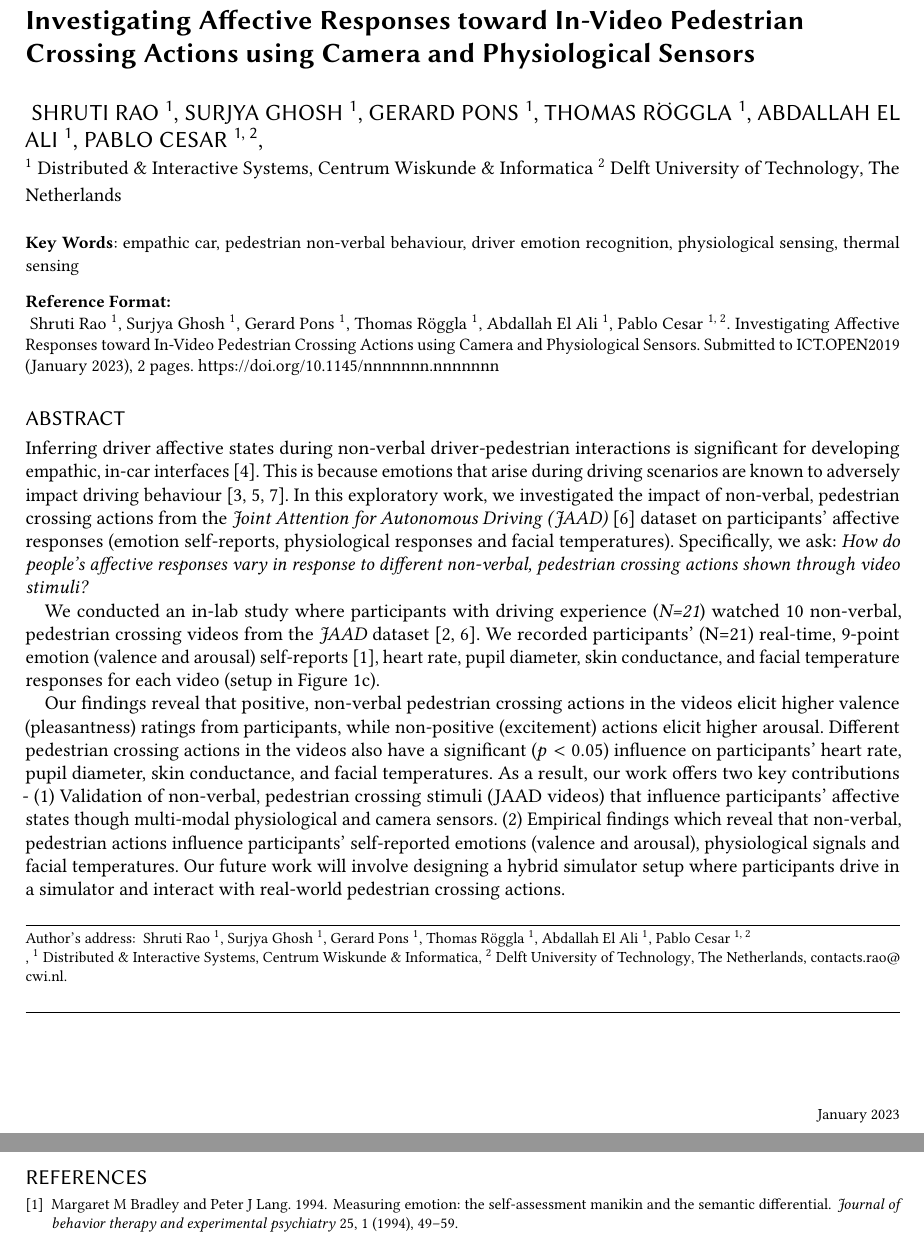
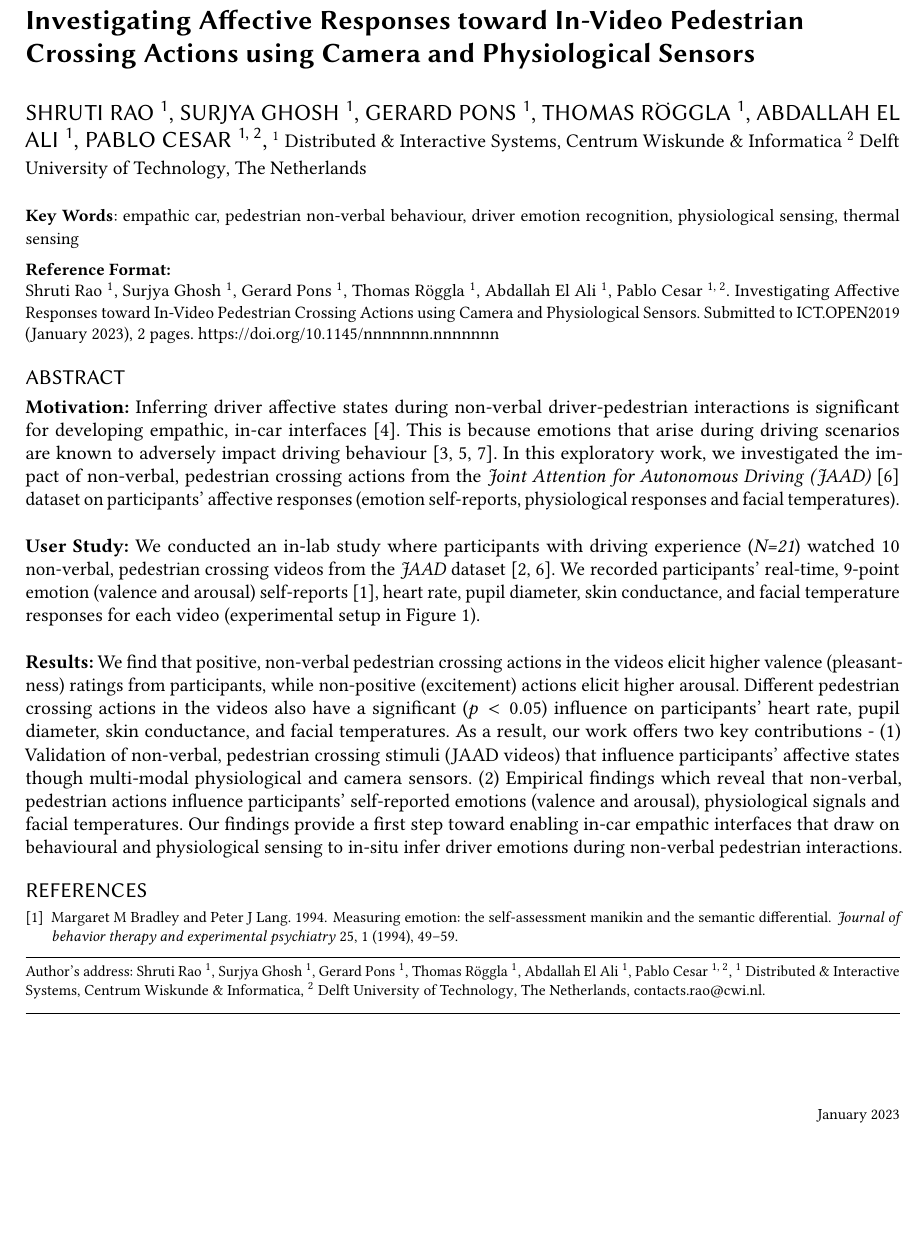
Before and after one commit to shrutirao94/ict-open-23-automotive, a LaTeX paper (ICT.open 2019 abstract_template/ictopen2019_abstract.tex): two parts of pages 1 and 2 of 2 before the commit and part of page 1 of 2 after it, the two joined at a grey line, cut so that both start at the same text, the shorter picture padded with empty space. Compiled offline with pdfLaTeX.

Commit message:
[EDIT] Updated Results and trimmed Introduction to fit word limit.

```diff
--- a/ICT.open 2019 abstract_template/ictopen2019_abstract.tex
+++ b/ICT.open 2019 abstract_template/ictopen2019_abstract.tex
@@ -75,15 +74,14 @@
 % Title portion
 \title{Investigating Affective Responses toward In-Video Pedestrian Crossing Actions using Camera and Physiological Sensors}
 
-\author{
-    Shruti Rao \textsuperscript{1},
+\author{Shruti Rao \textsuperscript{1},
     Surjya Ghosh \textsuperscript{1},
     Gerard Pons \textsuperscript{1},
     Thomas R\"{o}ggla \textsuperscript{1},
     Abdallah El Ali \textsuperscript{1},
     Pablo Cesar \textsuperscript{1, 2}}
 \affiliation{
-  \\\institution{\textsuperscript{1} Distributed \& Interactive Systems, Centrum Wiskunde \& Informatica}
+  \institution{\textsuperscript{1} Distributed \& Interactive Systems, Centrum Wiskunde \& Informatica}
   \institution{\textsuperscript{2} Delft University of Technology}
   \country{The Netherlands}}
 \email{contact s.rao@cwi.nl}
@@ -95,22 +93,18 @@
 \maketitle
 
 \section*{Abstract}
-% \textbf{Motivation:}
-Inferring driver affective states during non-verbal driver-pedestrian interactions is significant for developing empathic, in-car interfaces \cite{koch2021drivers}. This is because emotions that arise during driving scenarios are known to adversely impact driving behaviour \cite{2015:tf:jeon, sucha2017pedestrian, locken2019should}. In this exploratory work, we investigated the impact of non-verbal, pedestrian crossing actions from the \textit{Joint Attention for Autonomous Driving (JAAD)} \cite{2017:IV:rasouli} dataset on participants’  affective responses (emotion self-reports, physiological responses and facial temperatures). Specifically, we ask: \textit{How do people's affective responses vary in response to different non-verbal, pedestrian crossing actions shown through video stimuli?}
-
-We conducted an in-lab study where participants with driving experience (\textit{N=21}) watched $10$ non-verbal, pedestrian crossing videos from the \textit{JAAD} dataset \cite{2017:IV:rasouli, Ghosh2022}. We recorded participants' (N=21) real-time, 9-point emotion (valence and arousal) self-reports \cite{bradley1994measuring}, heart rate, pupil diameter, skin conductance, and facial temperature responses for each video (setup in Figure \ref{fig:validation_study_video_page}).
-
-Our findings reveal that positive, non-verbal pedestrian crossing actions in the videos elicit higher valence (pleasantness) ratings from participants, while non-positive (excitement) actions elicit higher arousal. Different pedestrian crossing actions in the videos also have a significant ($p<0.05$) influence on participants' heart rate, pupil diameter, skin conductance, and facial temperatures. As a result, our work offers two key contributions -  (1) Validation of non-verbal, pedestrian crossing stimuli (JAAD videos) that influence participants' affective states though multi-modal physiological and camera sensors. (2) Empirical findings which reveal that non-verbal, pedestrian actions influence participants' self-reported emotions (valence and arousal), physiological signals and facial temperatures. Our future work will involve designing a hybrid simulator setup where participants drive in a simulator and interact with real-world pedestrian crossing actions.
-
-% \textit{Empathic} cars that can identify driver emotions are receiving a growing interest from the automotive industry \footnote{https://www.theguardian.com/business/2018/jan/23/a-car-which-detects-emotions-how-driving-one-made-us-feel}\footnote{https://www.irishtimes.com/business/transport-and-tourism/researchers-developing-empathic-car-technology-1.3900701}. This is because emotions (particularly anger or stress) that arise during driving scenarios are known to adversely impact driving behaviour \cite{2015:tf:jeon}. While environmental and situational (traffic) factors have been considered for inferring drivers' emotional states \cite{2018:frontiers:habibovic, 2019:MTI:braun, jeon2016don}, non-verbal driver-pedestrian interaction which is often a source of negative driver emotion has received less attention \cite{zepf2019towards} . To investigate the influence of pedestrian non-verbal crossing actions, we adopted a controlled lab to collect participants' real-time, affective responses using using physiological and camera sensors. Specifically, we ask: \textit{How do people's affective responses vary in response to different non-verbal, pedestrian crossing actions shown through video stimuli?}
-% \\
+\textbf{Motivation:}
+Inferring driver affective states during non-verbal driver-pedestrian interactions is significant for developing empathic, in-car interfaces \cite{koch2021drivers}. This is because emotions that arise during driving scenarios are known to adversely impact driving behaviour \cite{2015:tf:jeon, sucha2017pedestrian, locken2019should}. In this exploratory work, we investigated the impact of non-verbal, pedestrian crossing actions from the \textit{Joint Attention for Autonomous Driving (JAAD)} \cite{2017:IV:rasouli} dataset on participants’  affective responses (emotion self-reports, physiological responses and facial temperatures).
+\\
+% Specifically, we ask: \textit{How do people's affective responses vary in response to different non-verbal, pedestrian crossing actions shown through video stimuli?}
 
 
-% \noindent \textbf{User Study:}
-% We conducted an in-lab study where participants with driving experience (\textit{N=21}) watched $10$ short videos of driving scenarios from the \textit{Joint Attention for Autonomous Driving (JAAD)} dataset \cite{2017:IV:rasouli, Ghosh2022}. These videos show pedestrians crossing the road and performing non-verbal actions towards the driver such as hand waving, nodding etc \cite{2016:arxiv:jaad}. For each video, participants rated pedestrian actions for valence and arousal using the 9-point discrete Self-Assessment Manikin (SAM) \cite{bradley1994measuring}. Additionally, participants' facial temperatures were recorded using a FLIR Duo Pro R camera. Participants' pupil dilation was captured using a Pupil Labs eye tracker, and physiological signals of heart rate and skin conductance were collected using an Empatica E4 wristband. Recruited participants \textit{(7f, 14m)} were between 22-64 years of age \textit{(M=32.4, SD=11.6)}, and comprised diverse cultural backgrounds (66\% European, 24\% Asian, and 10\% North American). $76\%$ of participants had at least three years of driving experience in Western Europe \textit{(M=9.8, SD=10.7)}, with no reported visual, auditory, or motor impairments.
+\noindent \textbf{User Study:}
+We conducted an in-lab study where participants with driving experience (\textit{N=21}) watched $10$ non-verbal, pedestrian crossing videos from the \textit{JAAD} dataset \cite{2017:IV:rasouli, Ghosh2022}. We recorded participants' real-time, 9-point emotion (valence and arousal) self-reports \cite{bradley1994measuring}, heart rate, pupil diameter, skin conductance, and facial temperature responses for each video (experimental setup in Figure \ref{fig:exp_setup}).
+\\
 
-
-% \noindent \textbf{Results:}
+\noindent \textbf{Results:}
+We find that positive, non-verbal pedestrian crossing actions in the videos elicit higher valence (pleasantness) ratings from participants, while non-positive (excitement) actions elicit higher arousal. Different pedestrian crossing actions in the videos also have a significant ($p<0.05$) influence on participants' heart rate, pupil diameter, skin conductance, and facial temperatures. As a result, our work offers two key contributions - (1) Validation of non-verbal, pedestrian crossing stimuli (JAAD videos) that influence participants' affective states though multi-modal physiological and camera sensors. (2) Empirical findings which reveal that non-verbal, pedestrian actions influence participants' self-reported emotions (valence and arousal), physiological signals and facial temperatures. Our findings provide a first step toward enabling in-car empathic interfaces that draw on behavioural and physiological sensing to in-situ infer driver emotions during non-verbal pedestrian interactions.
 
 \begin{figure}[!htbp]
     \centering
```
Also changed, not shown: ICT.open 2019 abstract_template/ictopen2019_abstract.tex (1 more changed lines).
